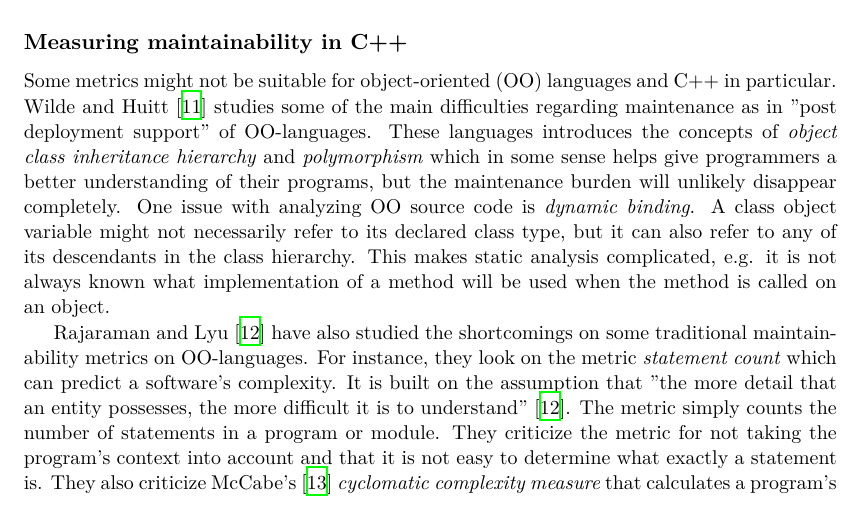
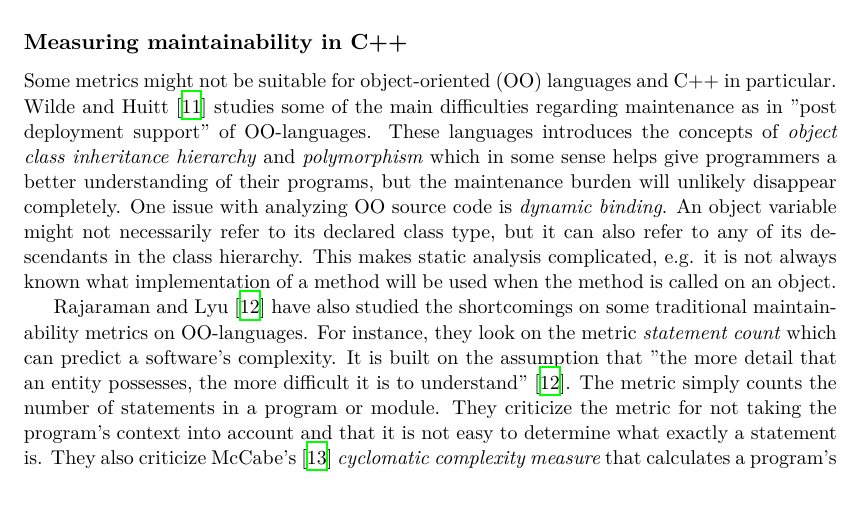
Before and after one commit to nattelog/thesis, a LaTeX thesis (thesis/thesis.tex, which reads thesis/theory.tex): part of page 10 of 18, cut so that both start at the same text. Compiled offline with XeLaTeX; a missing font is replaced by an installed copy or a similar font.

Commit message:
remove redundant word "class"
Fixes #16

```diff
--- a/thesis/theory.tex
+++ b/thesis/theory.tex
@@ -95,7 +95,7 @@ OO-languages. These languages introduces the concepts of \textit{object class
 inheritance hierarchy} and \textit{polymorphism} which in some sense helps give
 programmers a better understanding of their programs, but the maintenance
 burden will unlikely disappear completely. One issue with analyzing OO source
-code is \textit{dynamic binding}. A class object variable might not necessarily
+code is \textit{dynamic binding}. An object variable might not necessarily
 refer to its declared class type, but it can also refer to any of its
 descendants in the class hierarchy. This makes static analysis complicated,
 e.g. it is not always known what implementation of a method will be used when
```
